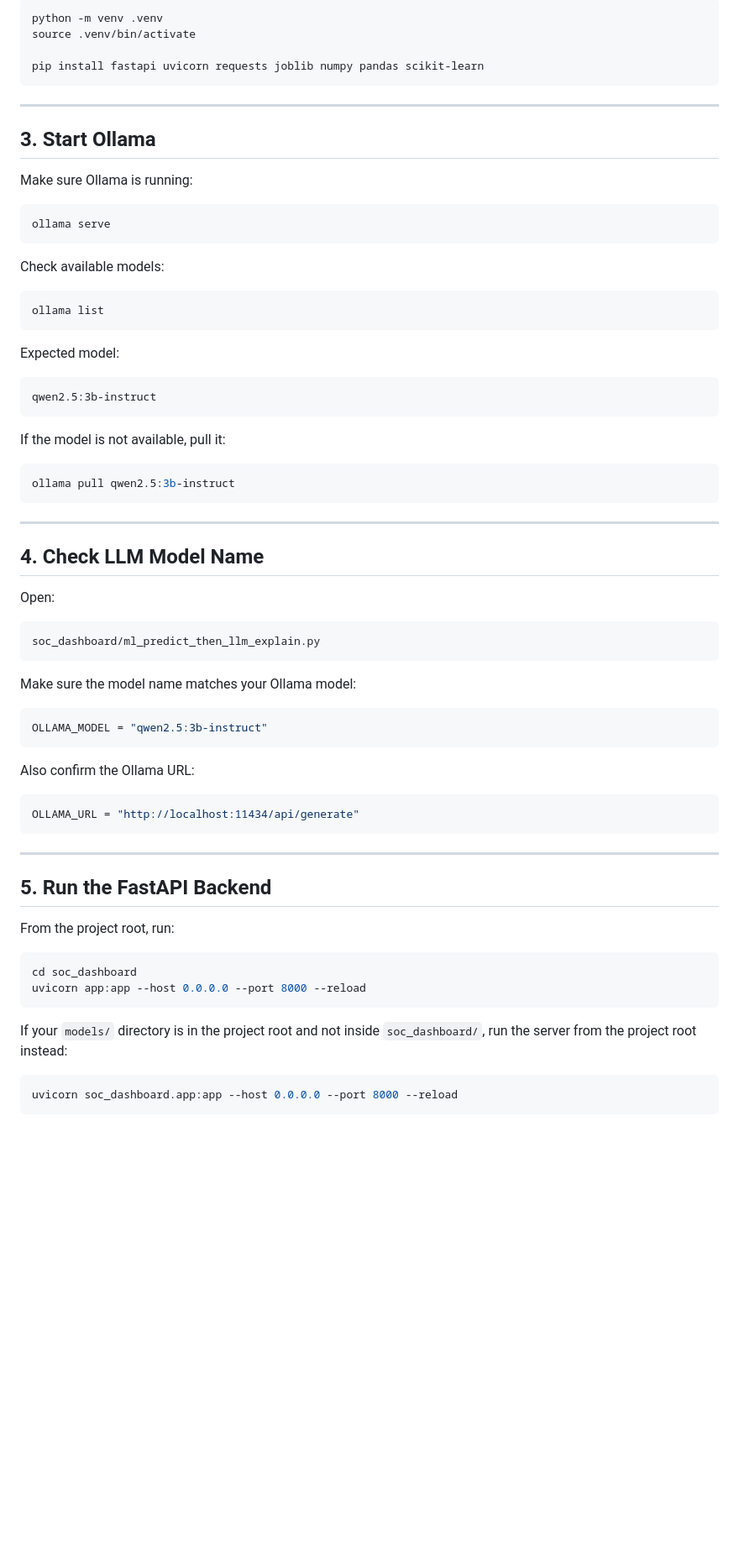
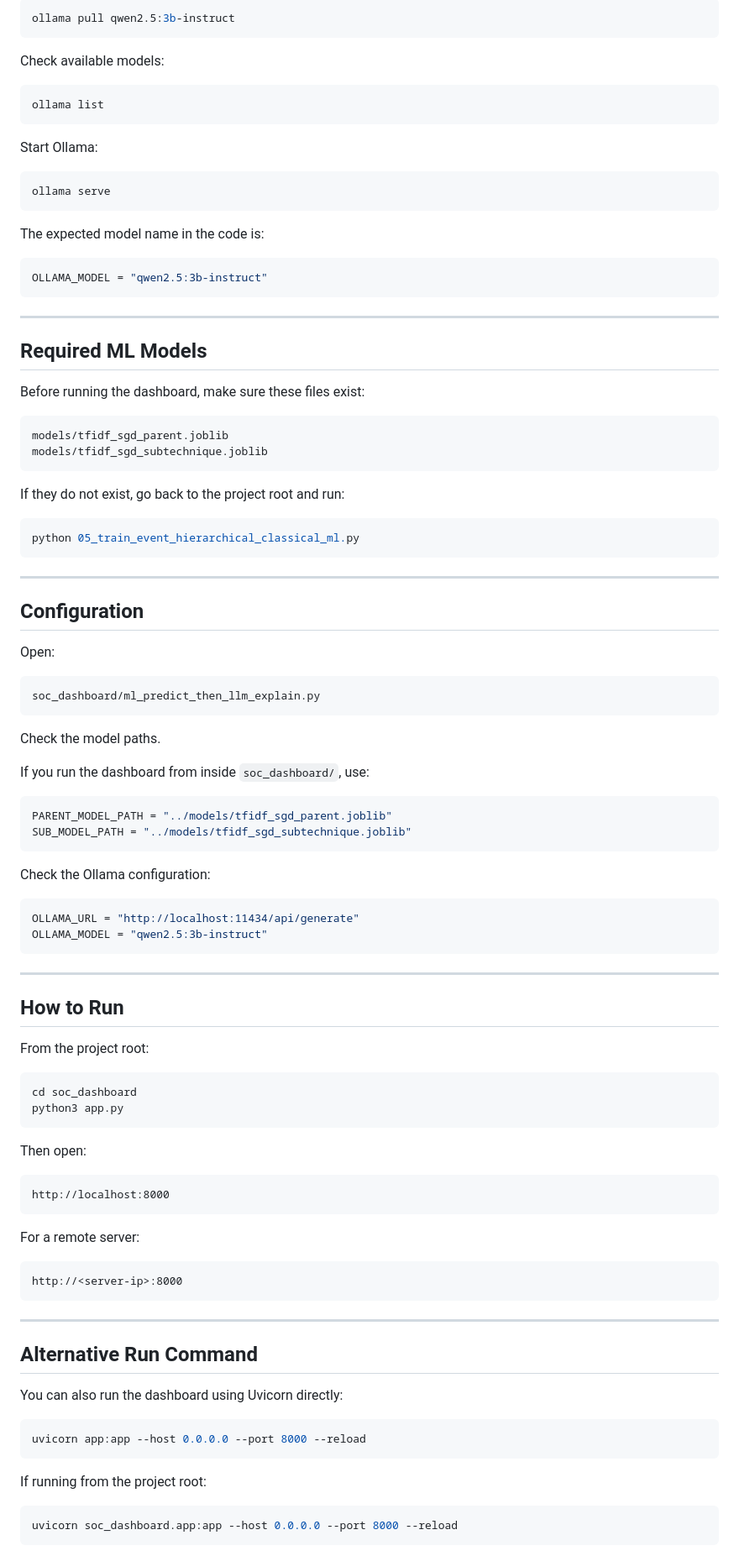
Before and after one commit to misbullah-cs-usk/mitre-attack-detection-and-explainability-insect, a Markdown page: soc_dashboard/README.md, the part around one of its changes. Shown at 84% size. Drawn GitHub-style; blank space fills up the shorter version.

````diff
--- a/soc_dashboard/README.md
+++ b/soc_dashboard/README.md
@@ -62,19 +94,6 @@ If you use a virtual environment:
 
 ```bash
-python -m venv .venv
-source .venv/bin/activate
-
-pip install fastapi uvicorn requests joblib numpy pandas scikit-learn
-```
-
----
-
-## 3. Start Ollama
-
-Make sure Ollama is running:
-
-```bash
-ollama serve
+ollama pull qwen2.5:3b-instruct
 ```
 
 Check available models:
@@ -83,21 +102,38 @@ Check available models:
 ollama list
 ```
 
-Expected model:
+Start Ollama:
 
-```text
-qwen2.5:3b-instruct
+```bash
+ollama serve
 ```
 
-If the model is not available, pull it:
+The expected model name in the code is:
 
-```bash
-ollama pull qwen2.5:3b-instruct
+```python
+OLLAMA_MODEL = "qwen2.5:3b-instruct"
 ```
 
 ---
 
-## 4. Check LLM Model Name
+## Required ML Models
+
+Before running the dashboard, make sure these files exist:
+
+```text
+models/tfidf_sgd_parent.joblib
+models/tfidf_sgd_subtechnique.joblib
+```
+
+If they do not exist, go back to the project root and run:
+
+```bash
+python 05_train_event_hierarchical_classical_ml.py
+```
+
+---
+
+## Configuration
 
 Open:
 
@@ -105,30 +141,56 @@ Open:
 soc_dashboard/ml_predict_then_llm_explain.py
 ```
 
-Make sure the model name matches your Ollama model:
+Check the model paths.
+
+If you run the dashboard from inside `soc_dashboard/`, use:
 
 ```python
-OLLAMA_MODEL = "qwen2.5:3b-instruct"
+PARENT_MODEL_PATH = "../models/tfidf_sgd_parent.joblib"
+SUB_MODEL_PATH = "../models/tfidf_sgd_subtechnique.joblib"
 ```
 
-Also confirm the Ollama URL:
+Check the Ollama configuration:
 
 ```python
 OLLAMA_URL = "http://localhost:11434/api/generate"
+OLLAMA_MODEL = "qwen2.5:3b-instruct"
 ```
 
 ---
 
-## 5. Run the FastAPI Backend
+## How to Run
 
-From the project root, run:
+From the project root:
 
 ```bash
 cd soc_dashboard
+python3 app.py
+```
+
+Then open:
+
+```text
+http://localhost:8000
+```
+
+For a remote server:
+
+```text
+http://<server-ip>:8000
+```
+
+---
+
+## Alternative Run Command
+
+You can also run the dashboard using Uvicorn directly:
+
+```bash
 uvicorn app:app --host 0.0.0.0 --port 8000 --reload
 ```
 
-If your `models/` directory is in the project root and not inside `soc_dashboard/`, run the server from the project root instead:
+If running from the project root:
 
 ```bash
 uvicorn soc_dashboard.app:app --host 0.0.0.0 --port 8000 --reload
````
Also changed, not shown: other parts of soc_dashboard/README.md (+150 -87 lines).
